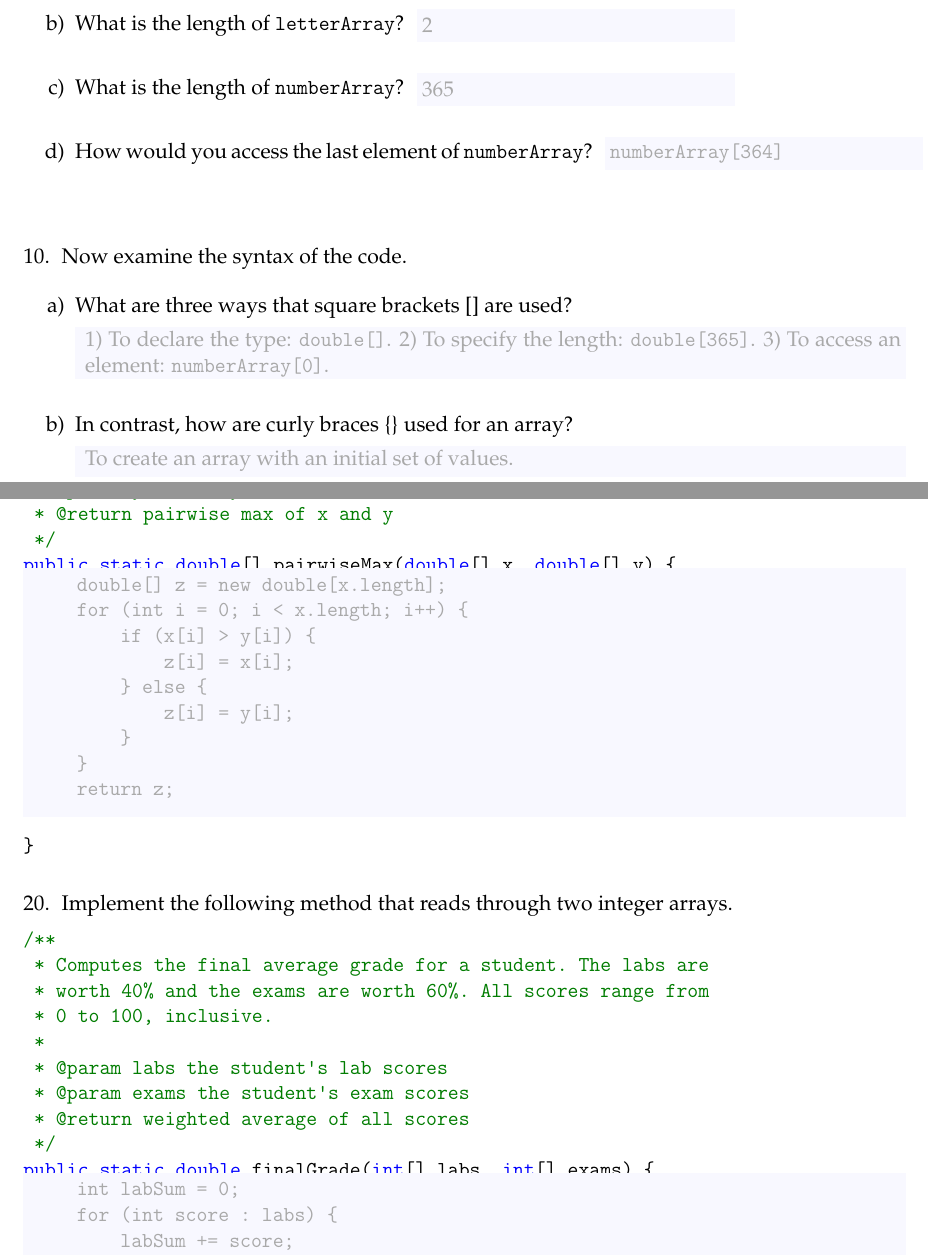
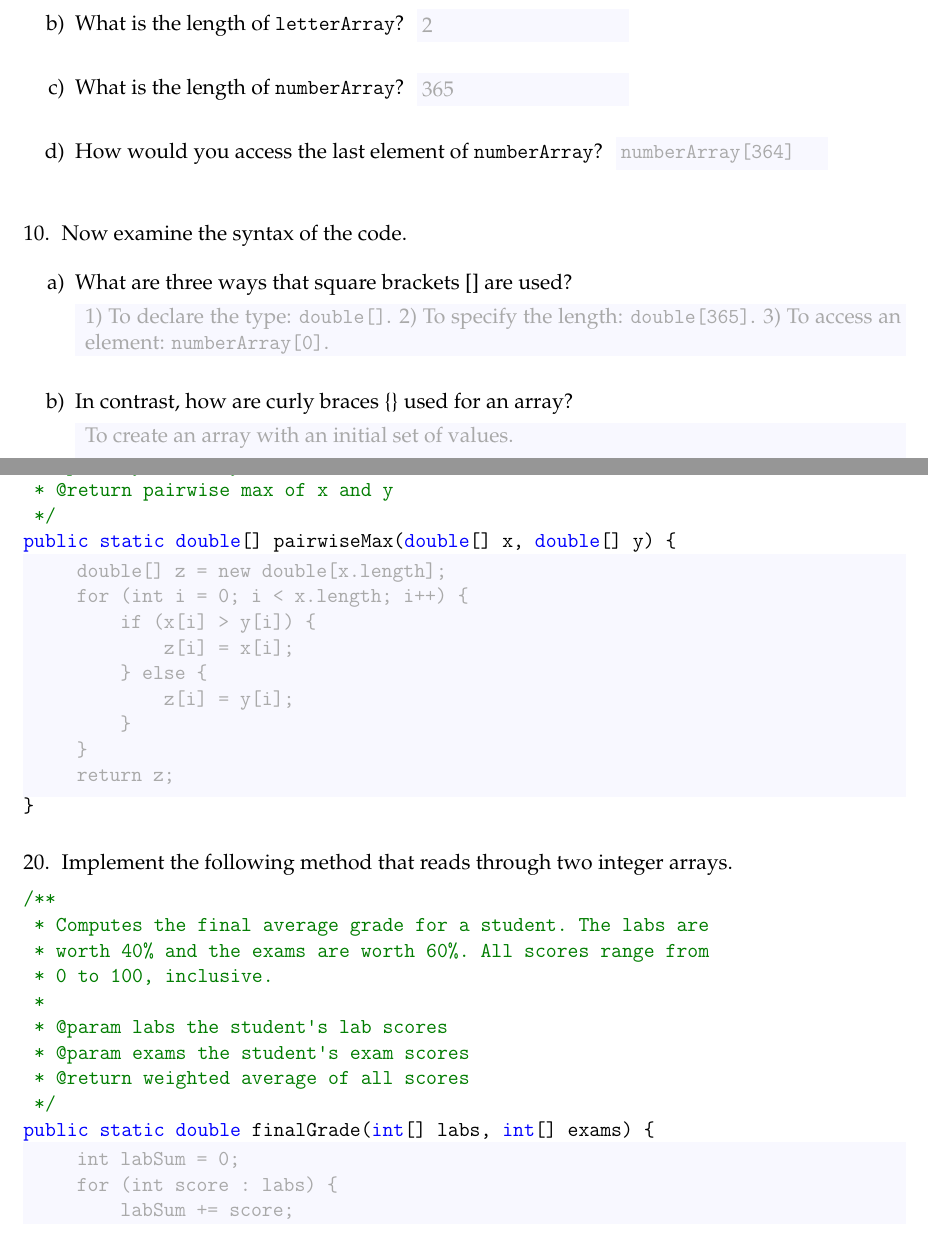
Before and after one commit to ChrisMayfield/cspogil, a LaTeX document (CS1/Act07/Act07-Arrays.tex, which reads CS1/Act07/array-loops.tex, CS1/Act07/array-syntax.tex): two parts of pages 4 and 8 of 9 before the commit and two parts of pages 4 and 8 of 8 after it, joined at a grey line, cut so that both start at the same text. Compiled offline with pdfLaTeX.

Commit message:
Act07 pdf form

```diff
--- a/CS1/Act07/array-loops.tex
+++ b/CS1/Act07/array-loops.tex
@@ -107,8 +107,8 @@ Implement the following method that creates and returns a new array.
 public static double[] pairwiseMax(double[] x, double[] y) {
 \end{javalst}
 
-\vspace{-3ex}
-\begin{answer}[11.3em]
+\vspace{-2ex}
+\begin{answer}[11em]
 \begin{javaans}
     double[] z = new double[x.length];
     for (int i = 0; i < x.length; i++) {
@@ -121,6 +121,11 @@ public static double[] pairwiseMax(double[] x, double[] y) {
     return z;
 \end{javaans}
 \end{answer}
+\ifdefined\Teacher
+\vspace{-2ex}
+\else
+\vspace{-2em}
+\fi
 
 \begin{javalst}
 }
@@ -159,6 +164,11 @@ public static double finalGrade(int[] labs, int[] exams) {
     return 0.40 * labGrade + 0.60 * examGrade;
 \end{javaans}
 \end{answer}
+\ifdefined\Teacher
+\vspace{-2ex}
+\else
+\vspace{-2em}
+\fi
 
 \begin{javalst}
 }
--- a/CS1/Act07/array-syntax.tex
+++ b/CS1/Act07/array-syntax.tex
@@ -47,10 +47,11 @@ Array elements are accessed by \emph{index} number, starting at zero:
 \Q Examine the results of the above code.
 
 \begin{enumerate}
-\item What is the index for the element \java{'i'}? \ans{1}
-\item What is the length of \java{letterArray}? \ans{2}
-\item What is the length of \java{numberArray}? \ans{365}
-\item How would you access the last element of \java{numberArray}? \ans{\java{numberArray[364]}}
+\item What is the index for the element \java{'i'}? \ans[10em]{1}
+\item What is the length of \java{letterArray}? \ans[10em]{2}
+\item What is the length of \java{numberArray}? \ans[10em]{365}
+\item How would you access the last element of \java{numberArray}?
+\ans[10em]{\java{numberArray[364]}}
 \end{enumerate}
 
 
@@ -69,7 +70,7 @@ Array elements are accessed by \emph{index} number, starting at zero:
 \item In contrast, how are curly braces \{\} used for an array?
 
 \vspace{-1ex}
-\begin{answer}[1em]
+\begin{answer}[2em]
 To create an array with an initial set of values.
 \end{answer}
 \end{enumerate}
```
Also changed, not shown: CS1/Act07/array-diagrams.tex (+1 -1 lines), CS1/Honor/case1.tex (+1 -1 lines), CS1/Honor/case3.tex (+1 -1 lines), CS1/Act07/array-loops.tex (4 more changed lines), CS1/Act07/array-syntax.tex (10 more changed lines).
